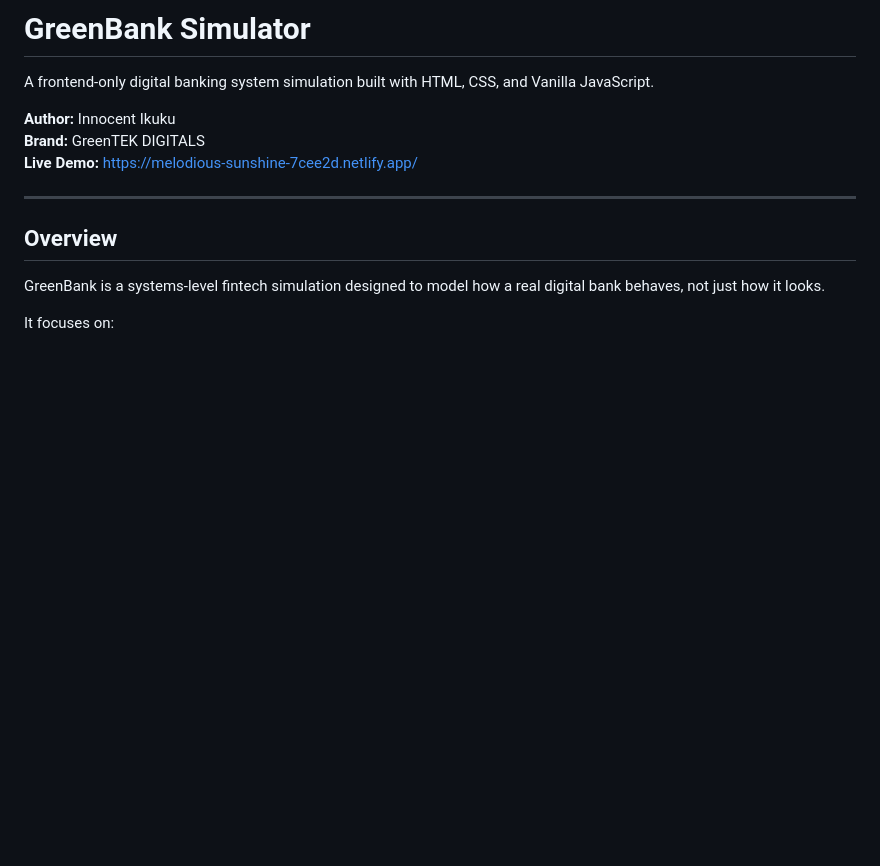
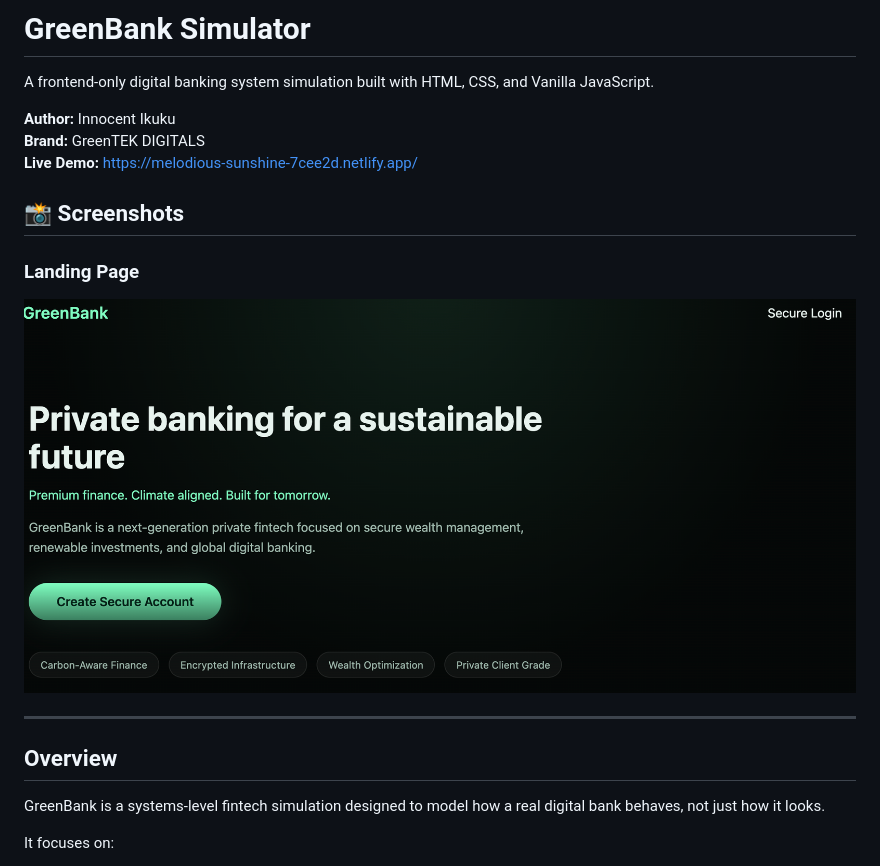
Before and after one commit to Centpizzy-cloud/GreenBank-Simulator, a Markdown page: README.md, the part around the change printed below. Rendered like a GitHub page; pictures changed too: screenshots/landing-page-screenshot.png (added); blank space fills up the shorter version.

Commit message:
Add screenshots folder and update README

```diff
--- a/README.md
+++ b/README.md
@@ -5,6 +7,10 @@ A frontend-only digital banking system simulation built with HTML, CSS, and Vani
 **Author:** Innocent Ikuku
 **Brand:** GreenTEK DIGITALS
 **Live Demo:** https://melodious-sunshine-7cee2d.netlify.app/
+## 📸 Screenshots
+
+### Landing Page
+![Landing Page](screenshots/landing-page-screenshot.png)
 
 ---
 
```
Also changed, not shown: other parts of README.md (+2 -0 lines).
